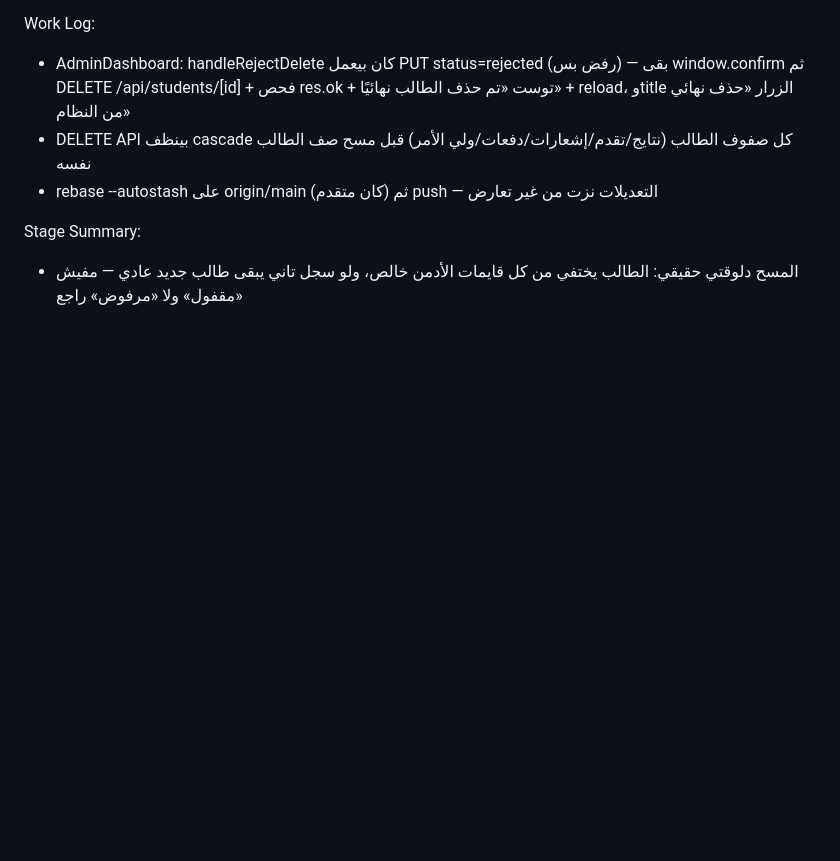
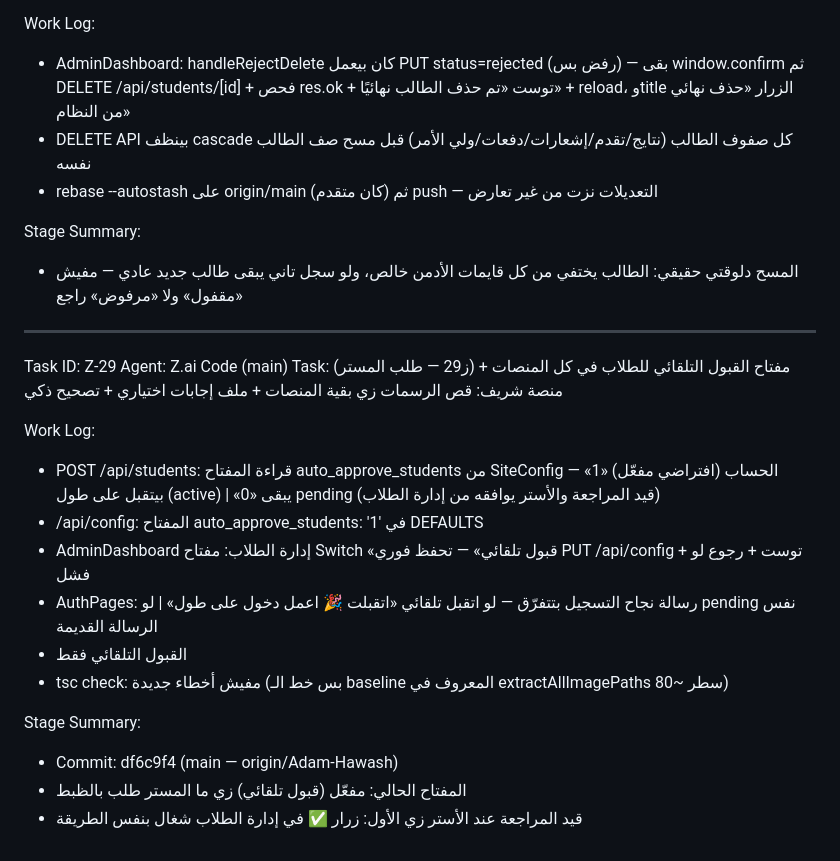
Before and after one commit to Adam-Hawash/Zicola-Math, a Markdown page: worklog.md, the part around the change. GitHub-like rendering; blank space fills up the shorter version.

Commit message:
ز29-س: worklog Z-29 — القبول التلقائي + شريف: قص الرسمات وملف الإجابات والتصحيح الذكي

```diff
--- a/worklog.md
+++ b/worklog.md
@@ -159,3 +159,21 @@ Work Log:
 
 Stage Summary:
 - المسح دلوقتي حقيقي: الطالب يختفي من كل قايمات الأدمن خالص، ولو سجل تاني يبقى طالب جديد عادي — مفيش «مقفول» ولا «مرفوض» راجع
+
+---
+Task ID: Z-29
+Agent: Z.ai Code (main)
+Task: (ز29 — طلب المستر) مفتاح القبول التلقائي للطلاب في كل المنصات + منصة شريف: قص الرسمات زي بقية المنصات + ملف إجابات اختياري + تصحيح ذكي
+
+Work Log:
+- POST /api/students: قراءة المفتاح auto_approve_students من SiteConfig — «1» (افتراضي مفعّل) الحساب بيتقبل على طول (active) | «0» يبقى pending (قيد المراجعة والأستر يوافقه من إدارة الطلاب)
+- /api/config: المفتاح auto_approve_students: '1' في DEFAULTS
+- AdminDashboard إدارة الطلاب: مفتاح Switch «قبول تلقائي» — تحفظ فوري PUT /api/config + توست + رجوع لو فشل
+- AuthPages: رسالة نجاح التسجيل بتتفرّق — لو اتقبل تلقائي «اتقبلت 🎉 اعمل دخول على طول» | لو pending نفس الرسالة القديمة
+- القبول التلقائي فقط
+- tsc check: مفيش أخطاء جديدة (بس خط الـ baseline المعروف في extractAllImagePaths سطر ~80)
+
+Stage Summary:
+- Commit: df6c9f4 (main — origin/Adam-Hawash)
+- المفتاح الحالي: مفعّل (قبول تلقائي) زي ما المستر طلب بالظبط
+- قيد المراجعة عند الأستر زي الأول: زرار ✅ في إدارة الطلاب شغال بنفس الطريقة
```
